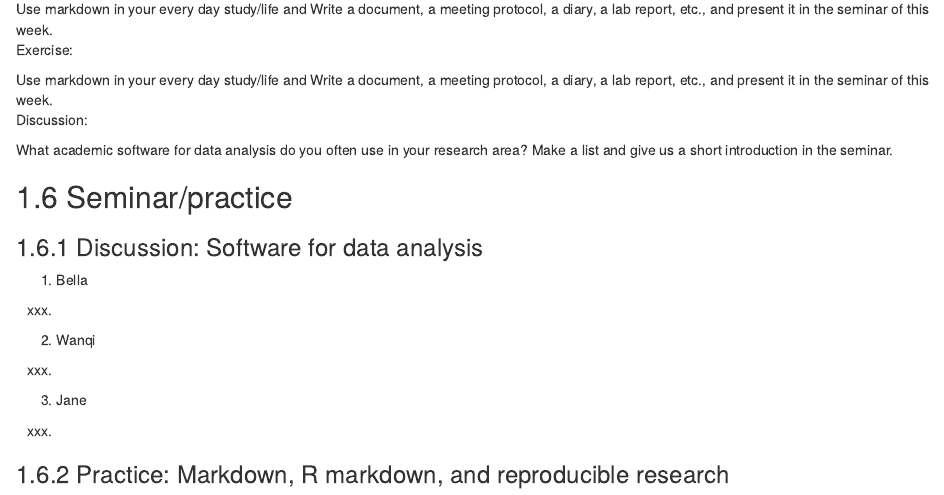
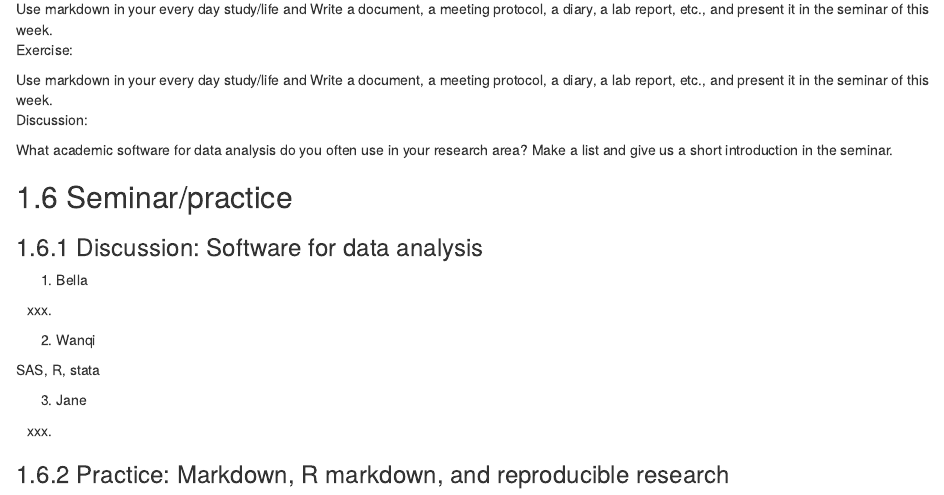
Before and after one commit to jiaxuanPeng/dph206-2020, an R Markdown document (index.Rmd): the page in a window 1100 px wide, from 6780 px down. Rendered offline with R 4.5, knitr and Pandoc, with nearby package versions; drawn as R Markdown's standard HTML page in place of the format the file asks for.

Commit message:
wanqi change
wanqi's change

```diff
--- a/index.Rmd
+++ b/index.Rmd
@@ -342,7 +342,7 @@ xxx.
 
 2. Wanqi
 
-xxx.
+SAS, R, stata
 
 3. Jane
 
```
